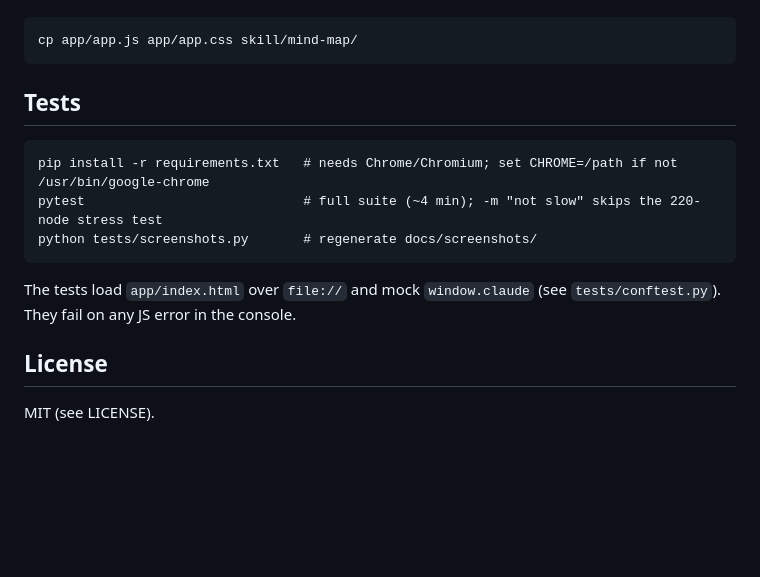
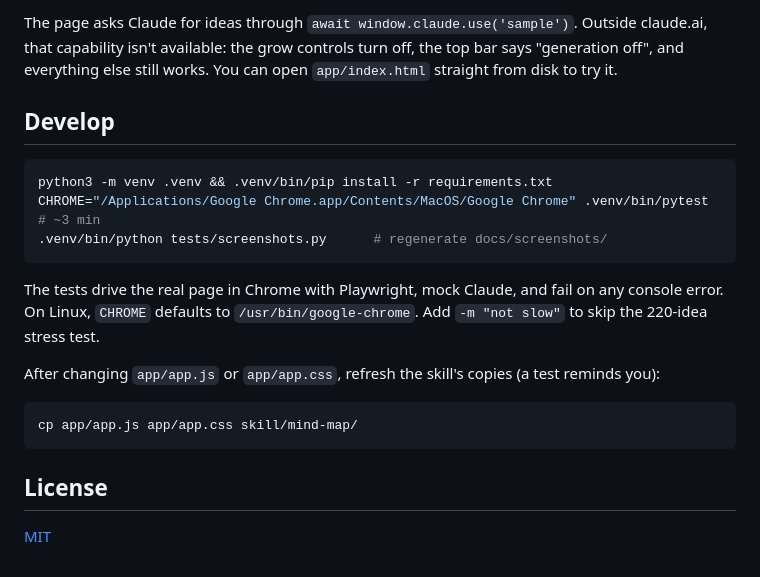
Before and after one commit to Vishruth-Sham/mind-map, a Markdown page: README.md, the part around one of its changes. GitHub-like rendering; blank space fills up the shorter version.

````diff
--- a/README.md
+++ b/README.md
@@ -54,15 +82,21 @@ After changing `app/app.js` or `app/app.css`, refresh the skill's copies (a test
+The page asks Claude for ideas through `await window.claude.use('sample')`. Outside claude.ai, that capability isn't available: the grow controls turn off, the top bar says "generation off", and everything else still works. You can open `app/index.html` straight from disk to try it.
+
+## Develop
+
+```bash
+python3 -m venv .venv && .venv/bin/pip install -r requirements.txt
+CHROME="/Applications/Google Chrome.app/Contents/MacOS/Google Chrome" .venv/bin/pytest   # ~3 min
+.venv/bin/python tests/screenshots.py      # regenerate docs/screenshots/
+```
+
+The tests drive the real page in Chrome with Playwright, mock Claude, and fail on any console error. On Linux, `CHROME` defaults to `/usr/bin/google-chrome`. Add `-m "not slow"` to skip the 220-idea stress test.
+
+After changing `app/app.js` or `app/app.css`, refresh the skill's copies (a test reminds you):
 
 ```bash
 cp app/app.js app/app.css skill/mind-map/
 ```
 
-## Tests
-```
-pip install -r requirements.txt   # needs Chrome/Chromium; set CHROME=/path if not /usr/bin/google-chrome
-pytest                            # full suite (~4 min); -m "not slow" skips the 220-node stress test
-python tests/screenshots.py       # regenerate docs/screenshots/
-```
-The tests load `app/index.html` over `file://` and mock `window.claude` (see `tests/conftest.py`). They fail on any JS error in the console.
+## License
 
-## License
-MIT (see LICENSE).
+[MIT](LICENSE)
````
Also changed, not shown: other parts of README.md (+67 -39 lines), docs/screenshots/1-setup.jpg (added), docs/screenshots/2-seeded-map.jpg (added), docs/screenshots/3-grown-map.jpg (added), docs/screenshots/4-mobile.jpg (added), 2 other files.
